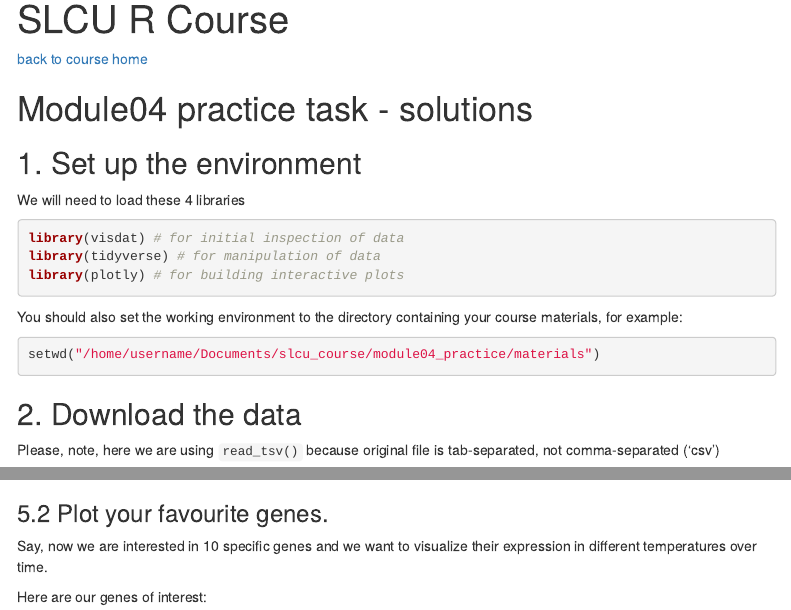
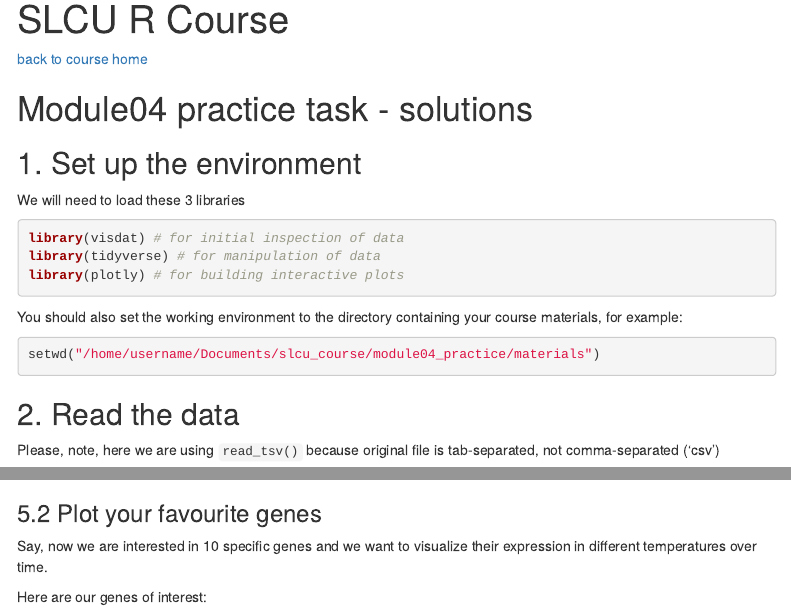
Before and after one commit to tavareshugo/slcu_r_course, an R Markdown document (module04_practice/materials/practice_solutions.Rmd): the page in a window 1100 px wide, from its top, and a second part further down, joined at a grey line. Rendered offline with R 4.5, knitr and Pandoc, with nearby package versions; some code elsewhere in the file could not run offline; menus at the side of the page are left out.

Commit message:
Fix typos

````diff
--- a/module04_practice/materials/practice_solutions.Rmd
+++ b/module04_practice/materials/practice_solutions.Rmd
@@ -12,7 +12,7 @@ output:
 
 ## 1. Set up the environment
 
-We will need to load these 4 libraries
+We will need to load these 3 libraries
 
 ```{r, message = FALSE}
 library(visdat) # for initial inspection of data
@@ -28,7 +28,7 @@ setwd("/home/username/Documents/slcu_course/module04_practice/materials")
 ```
 
 
-## 2. Download the data
+## 2. Read the data
 
 Please, note, here we are using `read_tsv()` because original file is
 tab-separated, not comma-separated ('csv')
````
Also changed, not shown: module04_practice/materials/practice_template.R (+36 -24 lines), module04_practice/materials/practice_solutions.Rmd (2 more changed lines).
